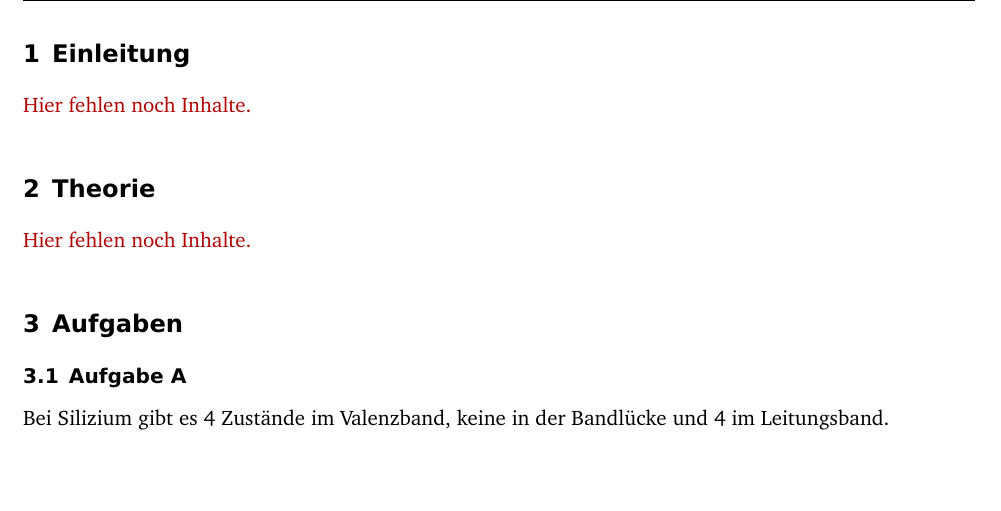
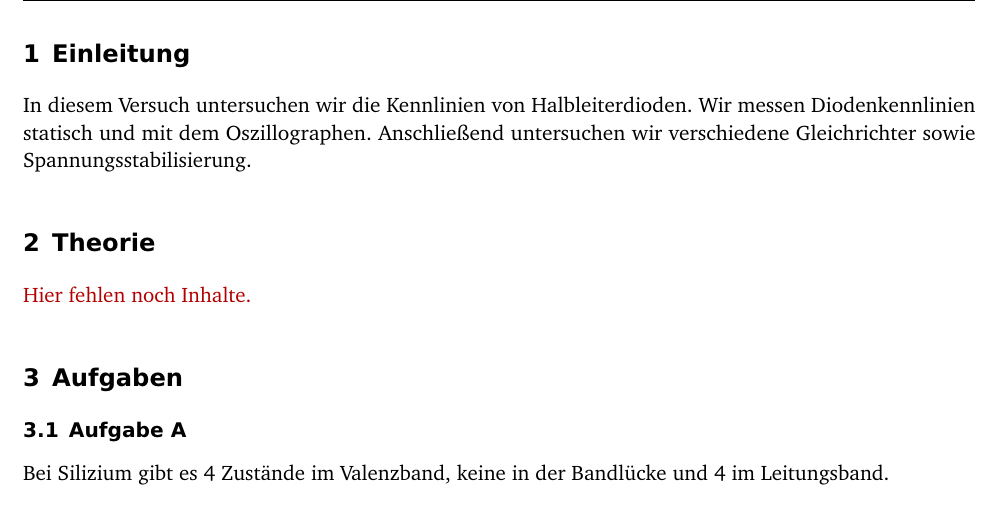
Before and after one commit to martin-ueding/physik313-Protokolle, a LaTeX document (Template.tex): part of page 3 of 10, cut so that both start at the same text, the shorter picture padded with empty space. Compiled offline with pdfLaTeX; an older LaTeX class or package is replaced by its successor.

Commit message:
Einleitung geschrieben

```diff
--- a/Template.tex
+++ b/Template.tex
@@ -32,7 +32,9 @@
 
 \section{Einleitung}
 
-\fehlt
+In diesem Versuch untersuchen wir die Kennlinien von Halbleiterdioden. Wir
+messen Diodenkennlinien statisch und mit dem Oszillographen. Anschließend
+untersuchen wir verschiedene Gleichrichter sowie Spannungsstabilisierung.
 
 %%%%%%%%%%%%%%%%%%%%%%%%%%%%%%%%%%%%%%%%%%%%%%%%%%%%%%%%%%%%%%%%%%%%%%%%%%%%%%%
 %                                   Theorie                                   %
```
